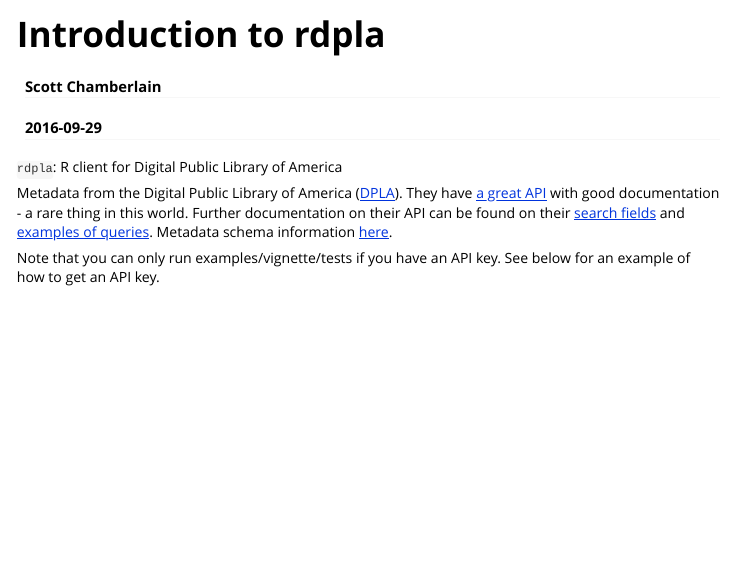
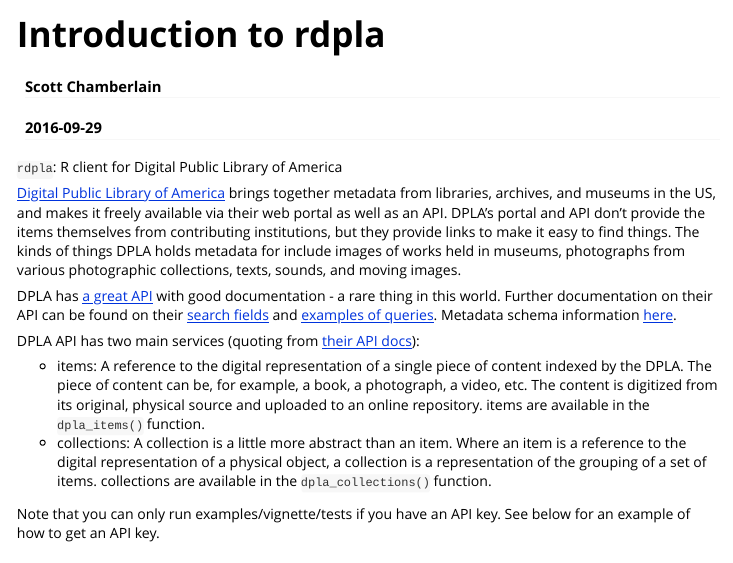
Before and after one commit to ropensci-archive/rdpla, an R Markdown document (vignettes/rdpla_vignette.Rmd): the page in a window 1100 px wide, from its top. Rendered offline with R 4.5, knitr and Pandoc, with nearby package versions; some code elsewhere in the file could not run offline.

Commit message:
added more details on diff. between items and collection and what DPLA is to vignette and readme

```diff
--- a/vignettes/rdpla_vignette.Rmd
+++ b/vignettes/rdpla_vignette.Rmd
@@ -22,7 +22,26 @@
 
 `rdpla`: R client for Digital Public Library of America
 
-Metadata from the Digital Public Library of America ([DPLA](http://dp.la/)). They have [a great API](https://github.com/dpla/platform) with good documentation - a rare thing in this world. Further documentation on their API can be found on their [search fields](http://dp.la/info/developers/codex/responses/field-reference/) and [examples of queries](http://dp.la/info/developers/codex/requests/).  Metadata schema information [here](http://dp.la/info/wp-content/uploads/2013/04/DPLA-MAP-V3.1-2.pdf).
+[Digital Public Library of America][dpla] brings together metadata from libraries, archives,
+and museums in the US, and makes it freely available via their web portal as well as
+an API. DPLA's portal and API don't provide the items themselves from contributing
+institutions, but they provide links to make it easy to find things. The kinds of
+things DPLA holds metadata for include images of works held in museums, photographs
+from various photographic collections, texts, sounds, and moving images.
+
+DPLA has [a great API](https://github.com/dpla/platform) with good documentation -
+a rare thing in this world. Further documentation on their API can be found on their [search fields](https://dp.la/info/developers/codex/responses/field-reference/) and [examples of queries](https://dp.la/info/developers/codex/requests/).  Metadata schema information [here](https://dp.la/info/wp-content/uploads/2013/04/DPLA-MAP-V3.1-2.pdf).
+
+DPLA API has two main services (quoting from [their API docs](https://dp.la/info/developers/codex/requests/)):
+
+* items: A reference to the digital representation of a single piece of content indexed by
+the DPLA. The piece of content can be, for example, a book, a photograph, a video, etc. The
+content is digitized from its original, physical source and uploaded to an online repository.
+items are available in the `dpla_items()` function.
+* collections: A collection is a little more abstract than an item. Where an item is a
+reference to the digital representation of a physical object, a collection is a
+representation of the grouping of a set of items. collections are available in the
+`dpla_collections()` function.
 
 Note that you can only run examples/vignette/tests if you have an API key. See below for an example of how
 to get an API key.
```
Also changed, not shown: R/rdpla-package.R (+3 -0 lines), README.Rmd (+20 -1 lines), README.md, vignettes/rdpla_vignette.Rmd (3 more changed lines), 1 other file.
